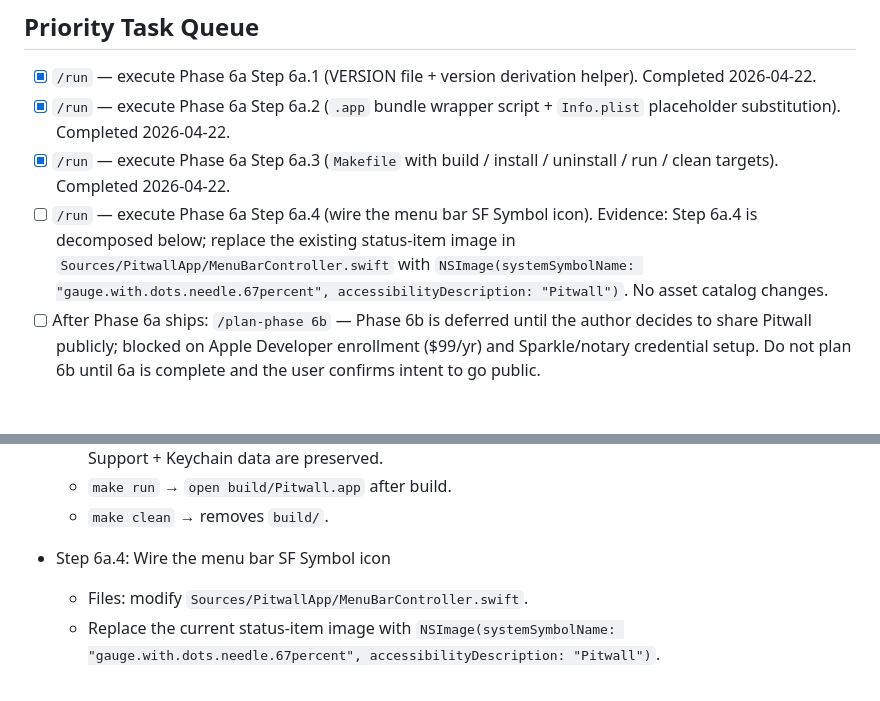
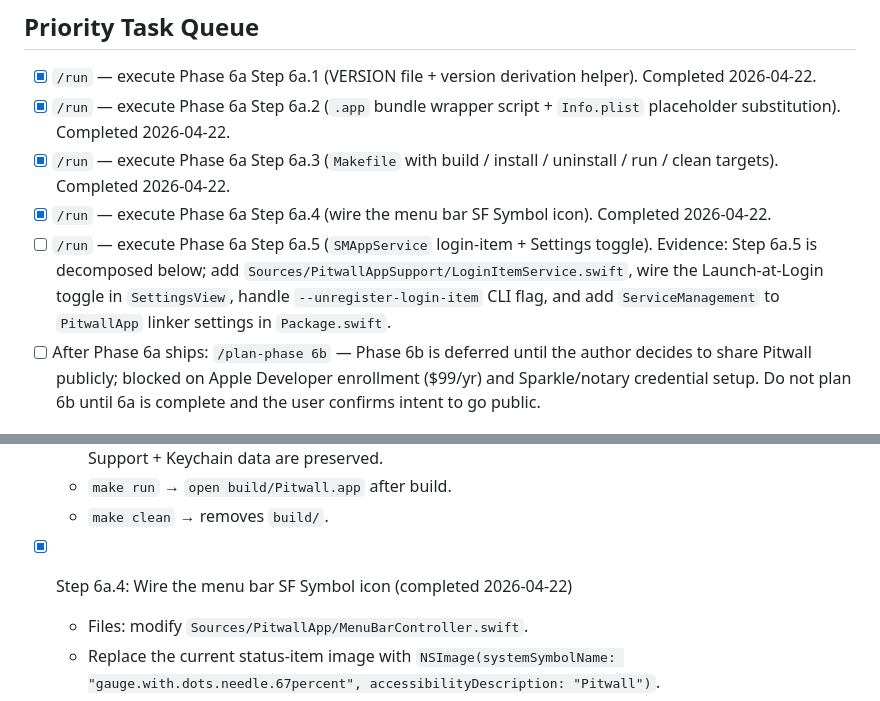
Before and after one commit to GeorgeQLe/pitwall, a Markdown page: tasks/todo.md, 2 parts joined by grey strips. Rendered like a GitHub page.

```diff
--- a/tasks/todo.md
+++ b/tasks/todo.md
@@ -9,7 +9,8 @@
 - [x] `/run` — execute Phase 6a Step 6a.1 (VERSION file + version derivation helper). Completed 2026-04-22.
 - [x] `/run` — execute Phase 6a Step 6a.2 (`.app` bundle wrapper script + `Info.plist` placeholder substitution). Completed 2026-04-22.
 - [x] `/run` — execute Phase 6a Step 6a.3 (`Makefile` with build / install / uninstall / run / clean targets). Completed 2026-04-22.
-- [ ] `/run` — execute Phase 6a Step 6a.4 (wire the menu bar SF Symbol icon). Evidence: Step 6a.4 is decomposed below; replace the existing status-item image in `Sources/PitwallApp/MenuBarController.swift` with `NSImage(systemSymbolName: "gauge.with.dots.needle.67percent", accessibilityDescription: "Pitwall")`. No asset catalog changes.
+- [x] `/run` — execute Phase 6a Step 6a.4 (wire the menu bar SF Symbol icon). Completed 2026-04-22.
+- [ ] `/run` — execute Phase 6a Step 6a.5 (`SMAppService` login-item + Settings toggle). Evidence: Step 6a.5 is decomposed below; add `Sources/PitwallAppSupport/LoginItemService.swift`, wire the Launch-at-Login toggle in `SettingsView`, handle `--unregister-login-item` CLI flag, and add `ServiceManagement` to `PitwallApp` linker settings in `Package.swift`.
 - [ ] After Phase 6a ships: `/plan-phase 6b` — Phase 6b is deferred until the author decides to share Pitwall publicly; blocked on Apple Developer enrollment ($99/yr) and Sparkle/notary credential setup. Do not plan 6b until 6a is complete and the user confirms intent to go public.
 
 ## Completed Phases
@@ -76,7 +77,7 @@
   - `make run` → `open build/Pitwall.app` after build.
   - `make clean` → removes `build/`.
 
-- Step 6a.4: Wire the menu bar SF Symbol icon
+- [x] Step 6a.4: Wire the menu bar SF Symbol icon (completed 2026-04-22)
   - Files: modify `Sources/PitwallApp/MenuBarController.swift`.
   - Replace the current status-item image with `NSImage(systemSymbolName: "gauge.with.dots.needle.67percent", accessibilityDescription: "Pitwall")`.
   - No `.imageset` / `.icns` asset; SF Symbol only (reserved upgrade slot for Phase 6b).
```
Also changed, not shown: tasks/history.md (+4 -0 lines).
